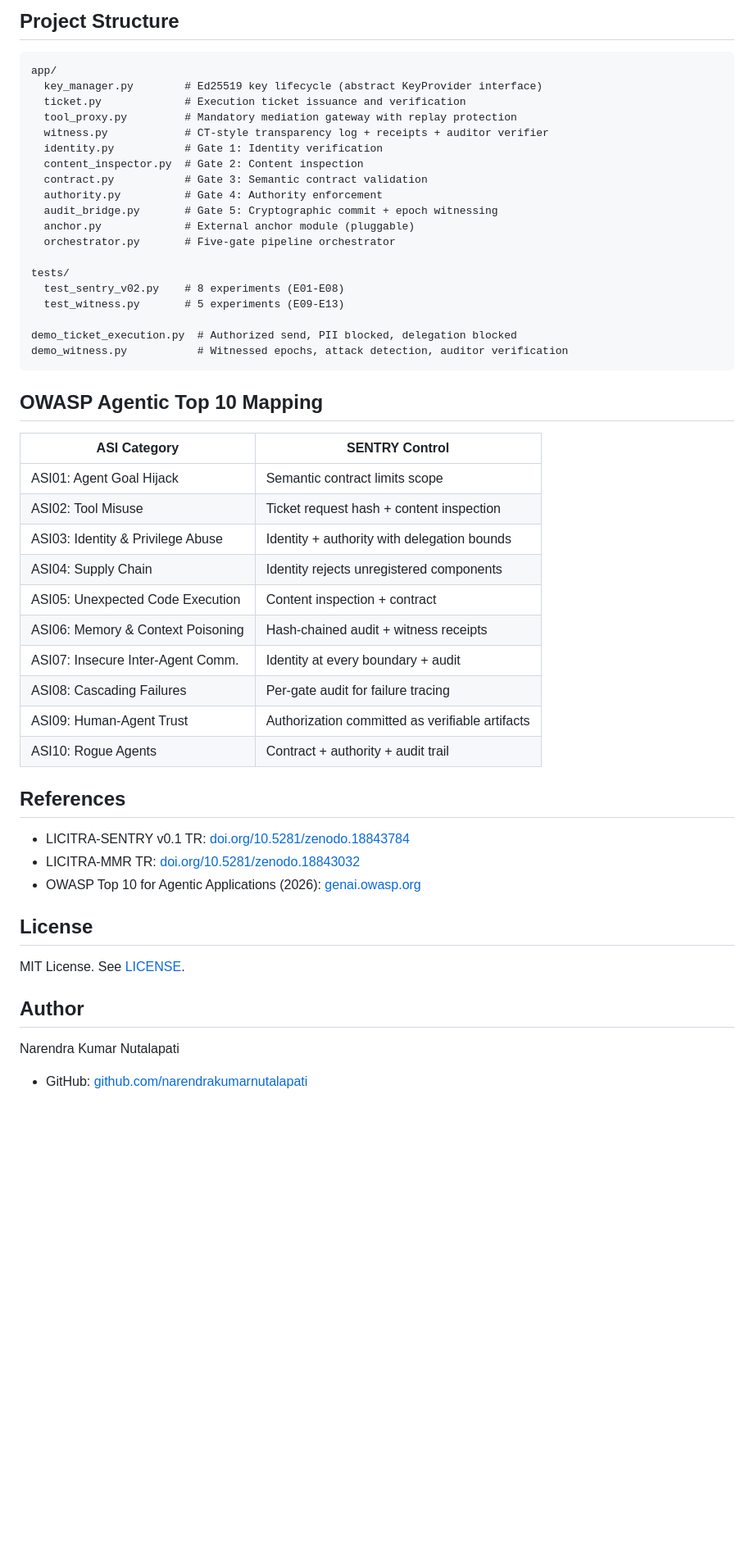
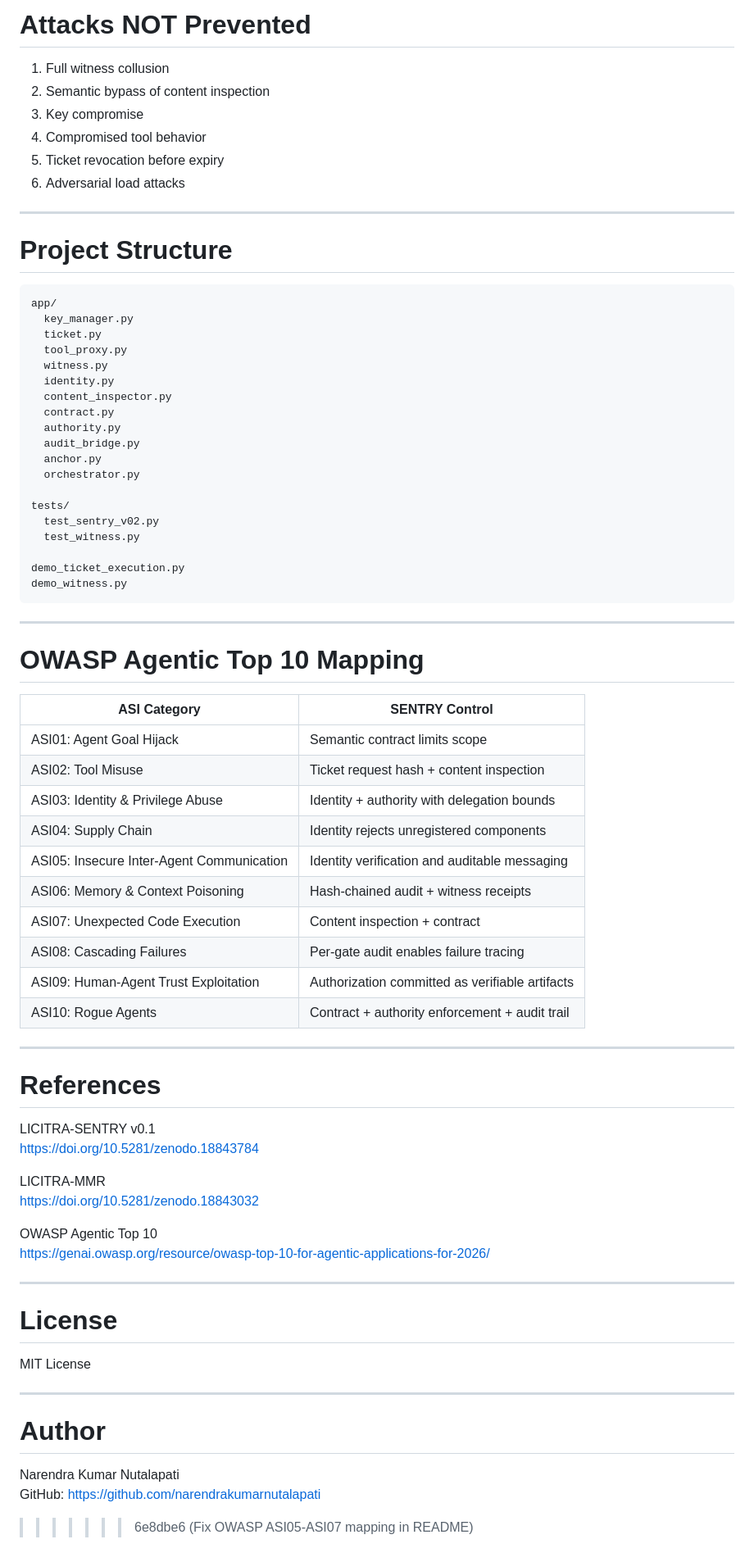
Before and after one commit to narendrakumarnutalapati/licitra-sentry, a Markdown page: README.md, the part around one of its changes. Shown at 82% size. Rendered like a GitHub page; blank space fills up the shorter version.

Commit message:
Fix OWASP ASI05-ASI07 mapping in README
:wq

````diff
--- a/README.md
+++ b/README.md
@@ -150,29 +164,42 @@ Modifying any byte of the request after authorization invalidates the hash. The
 
-## Project Structure
+# Attacks NOT Prevented
+
+1. Full witness collusion
+2. Semantic bypass of content inspection
+3. Key compromise
+4. Compromised tool behavior
+5. Ticket revocation before expiry
+6. Adversarial load attacks
+
+---
+
+# Project Structure
 
 ```
 app/
-  key_manager.py        # Ed25519 key lifecycle (abstract KeyProvider interface)
-  ticket.py             # Execution ticket issuance and verification
-  tool_proxy.py         # Mandatory mediation gateway with replay protection
-  witness.py            # CT-style transparency log + receipts + auditor verifier
-  identity.py           # Gate 1: Identity verification
-  content_inspector.py  # Gate 2: Content inspection
-  contract.py           # Gate 3: Semantic contract validation
-  authority.py          # Gate 4: Authority enforcement
-  audit_bridge.py       # Gate 5: Cryptographic commit + epoch witnessing
-  anchor.py             # External anchor module (pluggable)
-  orchestrator.py       # Five-gate pipeline orchestrator
+  key_manager.py
+  ticket.py
+  tool_proxy.py
+  witness.py
+  identity.py
+  content_inspector.py
+  contract.py
+  authority.py
+  audit_bridge.py
+  anchor.py
+  orchestrator.py
 
 tests/
-  test_sentry_v02.py    # 8 experiments (E01-E08)
-  test_witness.py       # 5 experiments (E09-E13)
+  test_sentry_v02.py
+  test_witness.py
 
-demo_ticket_execution.py  # Authorized send, PII blocked, delegation blocked
-demo_witness.py           # Witnessed epochs, attack detection, auditor verification
+demo_ticket_execution.py
+demo_witness.py
 ```
 
-## OWASP Agentic Top 10 Mapping
+---
+
+# OWASP Agentic Top 10 Mapping
 
 | ASI Category | SENTRY Control |
 |-------------|----------------|
@@ -180,24 +207,36 @@ demo_witness.py           # Witnessed epochs, attack detection, auditor verifica
 | ASI02: Tool Misuse | Ticket request hash + content inspection |
 | ASI03: Identity & Privilege Abuse | Identity + authority with delegation bounds |
 | ASI04: Supply Chain | Identity rejects unregistered components |
-| ASI05: Unexpected Code Execution | Content inspection + contract |
+| ASI05: Insecure Inter-Agent Communication | Identity verification and auditable messaging |
 | ASI06: Memory & Context Poisoning | Hash-chained audit + witness receipts |
-| ASI07: Insecure Inter-Agent Comm. | Identity at every boundary + audit |
-| ASI08: Cascading Failures | Per-gate audit for failure tracing |
-| ASI09: Human-Agent Trust | Authorization committed as verifiable artifacts |
-| ASI10: Rogue Agents | Contract + authority + audit trail |
+| ASI07: Unexpected Code Execution | Content inspection + contract |
+| ASI08: Cascading Failures | Per-gate audit enables failure tracing |
+| ASI09: Human-Agent Trust Exploitation | Authorization committed as verifiable artifacts |
+| ASI10: Rogue Agents | Contract + authority enforcement + audit trail |
 
-## References
+---
 
-- LICITRA-SENTRY v0.1 TR: [doi.org/10.5281/zenodo.18843784](https://doi.org/10.5281/zenodo.18843784)
-- LICITRA-MMR TR: [doi.org/10.5281/zenodo.18843032](https://doi.org/10.5281/zenodo.18843032)
-- OWASP Top 10 for Agentic Applications (2026): [genai.owasp.org](https://genai.owasp.org/resource/owasp-top-10-for-agentic-applications-for-2026/)
+# References
 
-## License
+LICITRA-SENTRY v0.1
+https://doi.org/10.5281/zenodo.18843784
 
-MIT License. See [LICENSE](LICENSE).
+LICITRA-MMR
+https://doi.org/10.5281/zenodo.18843032
 
-## Author
+OWASP Agentic Top 10
+https://genai.owasp.org/resource/owasp-top-10-for-agentic-applications-for-2026/
+
+---
+
+# License
+
+MIT License
+
+---
+
+# Author
 
 Narendra Kumar Nutalapati
-- GitHub: [github.com/narendrakumarnutalapati](https://github.com/narendrakumarnutalapati)
+GitHub: https://github.com/narendrakumarnutalapati
+>>>>>>> 6e8dbe6 (Fix OWASP ASI05-ASI07 mapping in README)
````
Also changed, not shown: other parts of README.md (+53 -39 lines).
